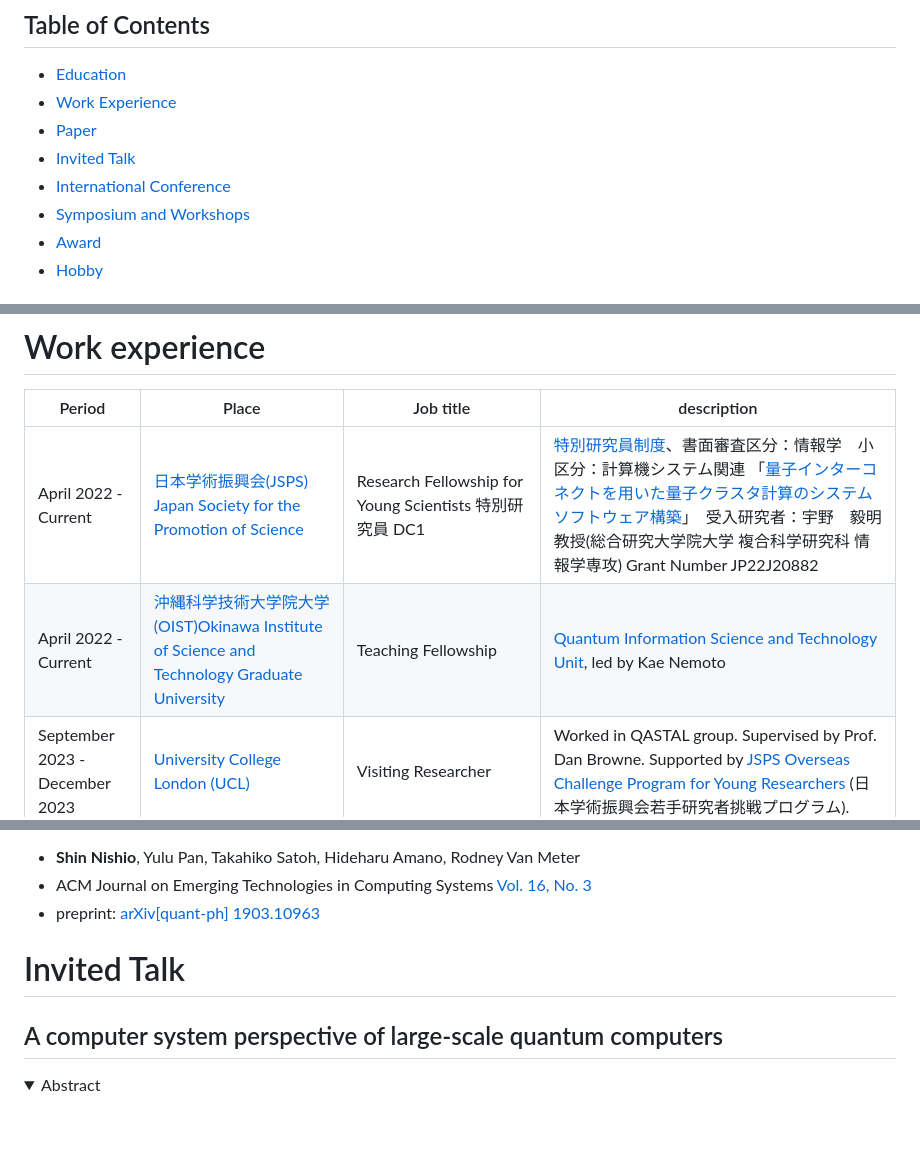
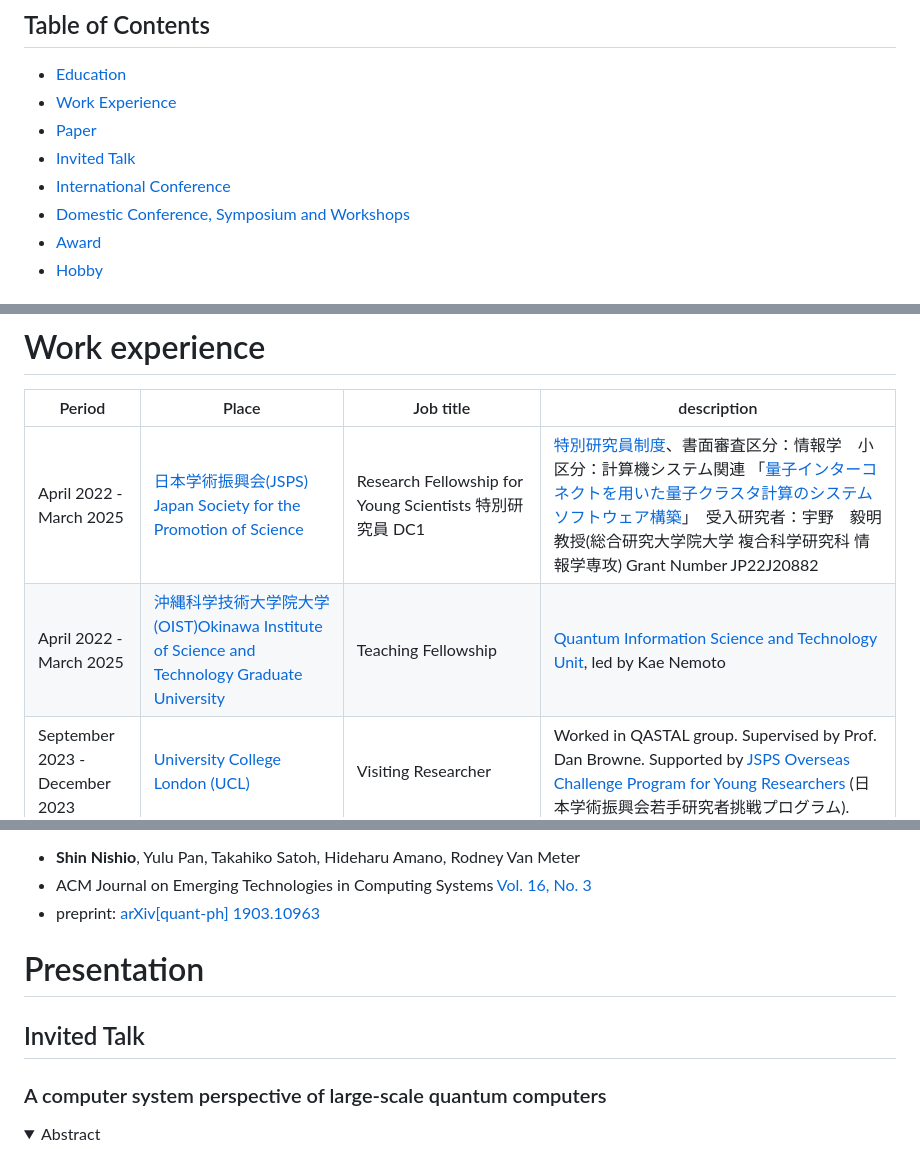
Before and after one commit to parton-quark/parton-quark.github.io, a Markdown page: README.md, 3 parts joined by grey strips. Rendered like a GitHub page; folded sections open; blank space fills up the shorter version.

```diff
--- a/README.md
+++ b/README.md
@@ -24,7 +23,7 @@ I am interested in quantum information processing, system software/middleware fo
 - [Paper](#paper)
 - [Invited Talk](#invited-talk)
 - [International Conference](#international-conference)
-- [Symposium and Workshops](#symposium-and-workshops)
+- [Domestic Conference, Symposium and Workshops](#domestic-conference-symposium-and-workshops)
 - [Award](#award)
 - [Hobby](#hobby)
 
@@ -50,8 +49,8 @@ I am interested in quantum information processing, system software/middleware fo
 # Work experience
 |Period|Place|Job title|description|
 |----------|-----------------------|-----------------------|---------------------------------------|
-|April 2022 - Current|[日本学術振興会(JSPS) Japan Society for the Promotion of Science](https://www.jsps.go.jp/)|Research Fellowship for Young Scientists 特別研究員 DC1|[特別研究員制度](https://www.jsps.go.jp/j-pd/index.html)、書面審査区分：情報学　小区分：計算機システム関連 「[量子インターコネクトを用いた量子クラスタ計算のシステムソフトウェア構築](https://kaken.nii.ac.jp/grant/KAKENHI-PROJECT-22KJ1436/)」　受入研究者：宇野　毅明 教授(総合研究大学院大学 複合科学研究科 情報学専攻) Grant Number JP22J20882|
-|April 2022 - Current|[沖縄科学技術大学院大学(OIST)Okinawa Institute of Science and Technology Graduate University](https://www.oist.jp/)|Teaching Fellowship|[Quantum Information Science and Technology Unit](https://groups.oist.jp/qist), led by Kae Nemoto|
+|April 2022 - March 2025|[日本学術振興会(JSPS) Japan Society for the Promotion of Science](https://www.jsps.go.jp/)|Research Fellowship for Young Scientists 特別研究員 DC1|[特別研究員制度](https://www.jsps.go.jp/j-pd/index.html)、書面審査区分：情報学　小区分：計算機システム関連 「[量子インターコネクトを用いた量子クラスタ計算のシステムソフトウェア構築](https://kaken.nii.ac.jp/grant/KAKENHI-PROJECT-22KJ1436/)」　受入研究者：宇野　毅明 教授(総合研究大学院大学 複合科学研究科 情報学専攻) Grant Number JP22J20882|
+|April 2022 - March 2025|[沖縄科学技術大学院大学(OIST)Okinawa Institute of Science and Technology Graduate University](https://www.oist.jp/)|Teaching Fellowship|[Quantum Information Science and Technology Unit](https://groups.oist.jp/qist), led by Kae Nemoto|
 |September 2023 - December 2023| [University College London (UCL)](https://www.ucl.ac.uk/) | Visiting Researcher | Worked in QASTAL group. Supervised by Prof. Dan Browne. Supported by [JSPS Overseas Challenge Program for Young Researchers](https://www.jsps.go.jp/english/e-abc/index.html) (日本学術振興会若手研究者挑戦プログラム).  |
 |April 2020 - March 2022|[国立情報学研究所(NII) National Institute of Informatics](https://www.nii.ac.jp/)|Research Assistant|--|
 |July 2020 - December 2020|[IBM東京基礎研究所 IBM Research - Tokyo](https://research.ibm.com/jp-ja/labs/tokyo/)|Research And Development Intern|[IBM Quantum Challenge 2020](https://github.com/qiskit-community/IBMQuantumChallenge2020) Problems Design and Judge.|
@@ -153,8 +152,10 @@ Our compiler uses this subsystem and maps complete circuits onto the machine usi
 * ACM Journal on Emerging Technologies in Computing Systems [Vol. 16, No. 3](https://dl.acm.org/doi/abs/10.1145/3386162)
 * preprint: [arXiv[quant-ph] 1903.10963](https://arxiv.org/abs/1903.10963)
 
-# Invited Talk
-## A computer system perspective of large-scale quantum computers
+
+# Presentation
+##  Invited Talk
+### A computer system perspective of large-scale quantum computers
 <details><summary>Abstract</summary><div>
 As the execution speed of the atomic operations of quantum computation in many physical systems is slower than that in classical computation, large-scale quantum computation is required to achieve a computational advantage. Fault-tolerant quantum computation, one of the frameworks for realizing large-scale quantum computation, introduces spatial overhead, including a large number of physical qubits, and temporal overhead, including logical gates and magic state distillation. In addition to these, costs related to classical computational resources for a system software are non-negligible. In this talk, we will give an overview of the system software configuration required for large-scale quantum computers. Then, we will discuss the results and prospects of resource optimization in distributed quantum computing systems with quantum interconnects, a promising approach for scaling up quantum computers. As a further developmental topic, we deal with formal language for distributed quantum computing; we show a method for detecting deadlocks in quantum programs with a type system.
 </div></details>
```
Also changed, not shown: other parts of README.md (+40 -41 lines).
